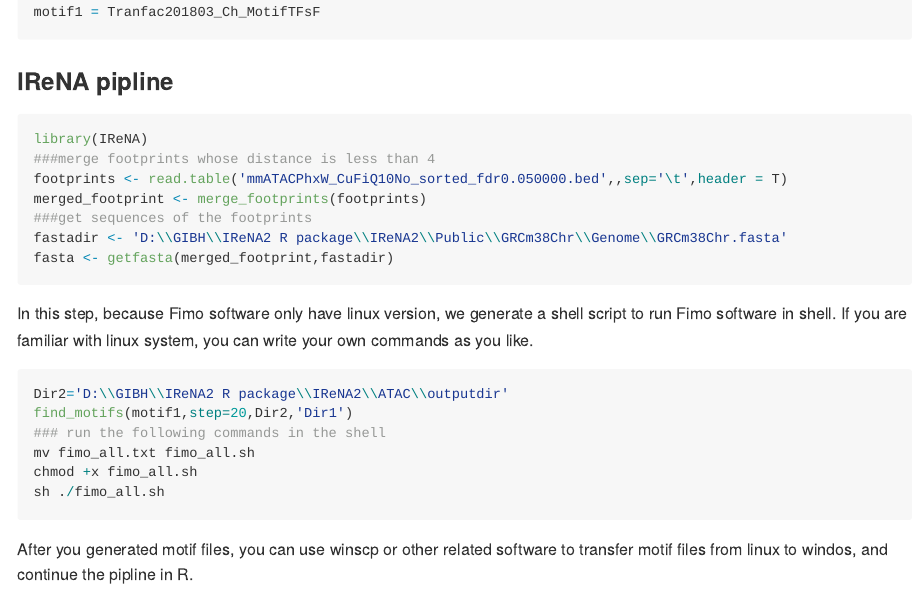
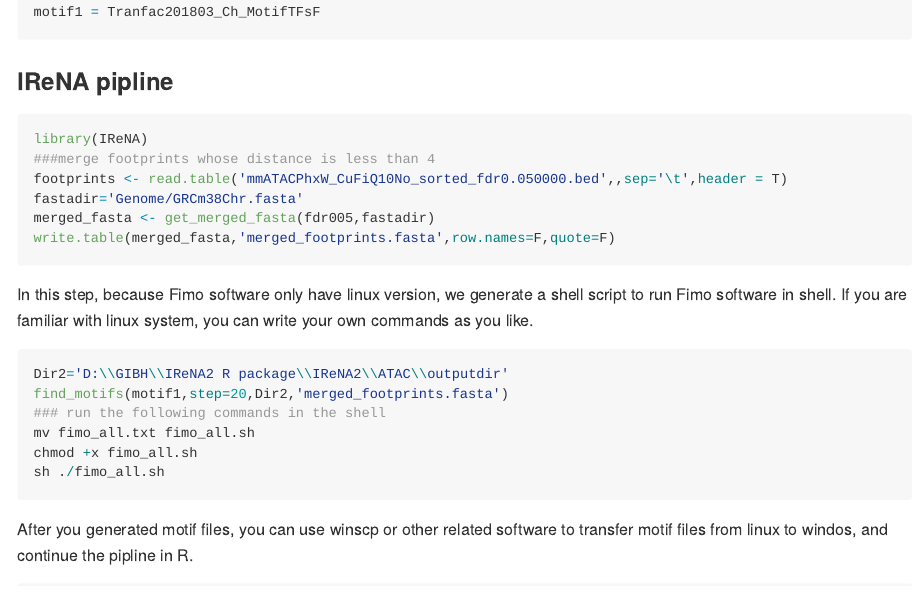
Before and after one commit to jiang-junyao/IReNA, an R Markdown document (README.Rmd): the page in a window 1100 px wide, from 1280 px down. The pictures show the output file README.md that the author committed with the source, drawn offline in the style of GitHub; long lines of code are wrapped.

Commit message:
20210727

````diff
--- a/README.Rmd
+++ b/README.Rmd
@@ -63,15 +63,14 @@ motif1 = Tranfac201803_Ch_MotifTFsF
 library(IReNA)
 ###merge footprints whose distance is less than 4
 footprints <- read.table('mmATACPhxW_CuFiQ10No_sorted_fdr0.050000.bed',,sep='\t',header = T)
-merged_footprint <- merge_footprints(footprints)
-###get sequences of the footprints
-fastadir <- 'D:\\GIBH\\IReNA2 R package\\IReNA2\\Public\\GRCm38Chr\\Genome\\GRCm38Chr.fasta'
-fasta <- getfasta(merged_footprint,fastadir)
+fastadir='Genome/GRCm38Chr.fasta'
+merged_fasta <- get_merged_fasta(fdr005,fastadir)
+write.table(merged_fasta,'merged_footprints.fasta',row.names=F,quote=F)
 ```
 In this step, because Fimo software only have linux version, we generate a shell script to run Fimo software in shell. If you are familiar with linux system, you can write your own commands as you like.
 ```r
 Dir2='D:\\GIBH\\IReNA2 R package\\IReNA2\\ATAC\\outputdir'
-find_motifs(motif1,step=20,Dir2,'Dir1')
+find_motifs(motif1,step=20,Dir2,'merged_footprints.fasta')
 ### run the following commands in the shell
 mv fimo_all.txt fimo_all.sh
 chmod +x fimo_all.sh
````
Also changed, not shown: README.md.
